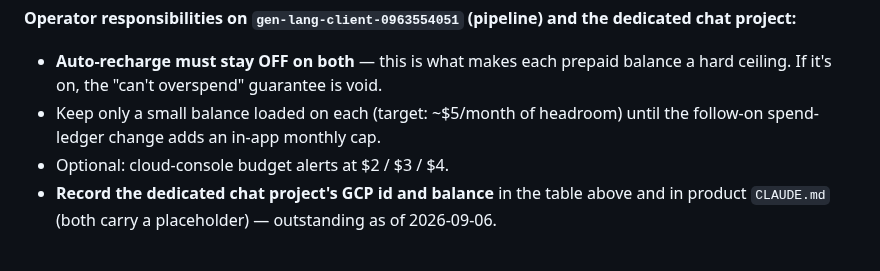
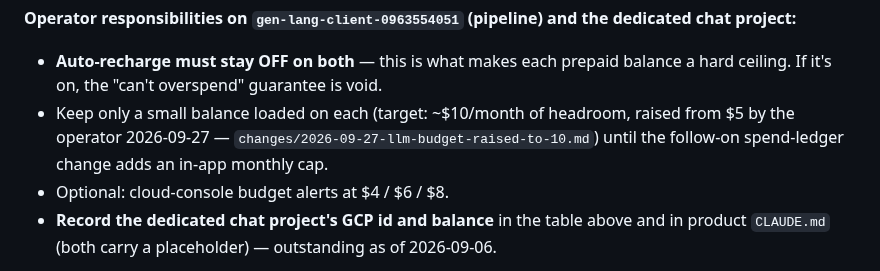
Before and after one commit to viebone/tech-market-intelligence-platform, a Markdown page: DEPLOYMENT.md, the part around the change. GitHub-like rendering.

```diff
--- a/DEPLOYMENT.md
+++ b/DEPLOYMENT.md
@@ -73,9 +73,10 @@ dedicated chat project:**
 
 - **Auto-recharge must stay OFF on both** — this is what makes each prepaid
   balance a hard ceiling. If it's on, the "can't overspend" guarantee is void.
-- Keep only a small balance loaded on each (target: ~$5/month of headroom) until
-  the follow-on spend-ledger change adds an in-app monthly cap.
-- Optional: cloud-console budget alerts at $2 / $3 / $4.
+- Keep only a small balance loaded on each (target: ~$10/month of headroom,
+  raised from $5 by the operator 2026-09-27 — `changes/2026-09-27-llm-budget-raised-to-10.md`)
+  until the follow-on spend-ledger change adds an in-app monthly cap.
+- Optional: cloud-console budget alerts at $4 / $6 / $8.
 - **Record the dedicated chat project's GCP id and balance** in the table above
   and in product `CLAUDE.md` (both carry a placeholder) — outstanding as of
   2026-09-06.
```
Also changed, not shown: changes/2026-09-27-llm-budget-raised-to-10.md (added, +50 -0 lines), research/2026-09-27-llm-budget-raised-to-10.md (added, +18 -0 lines).
